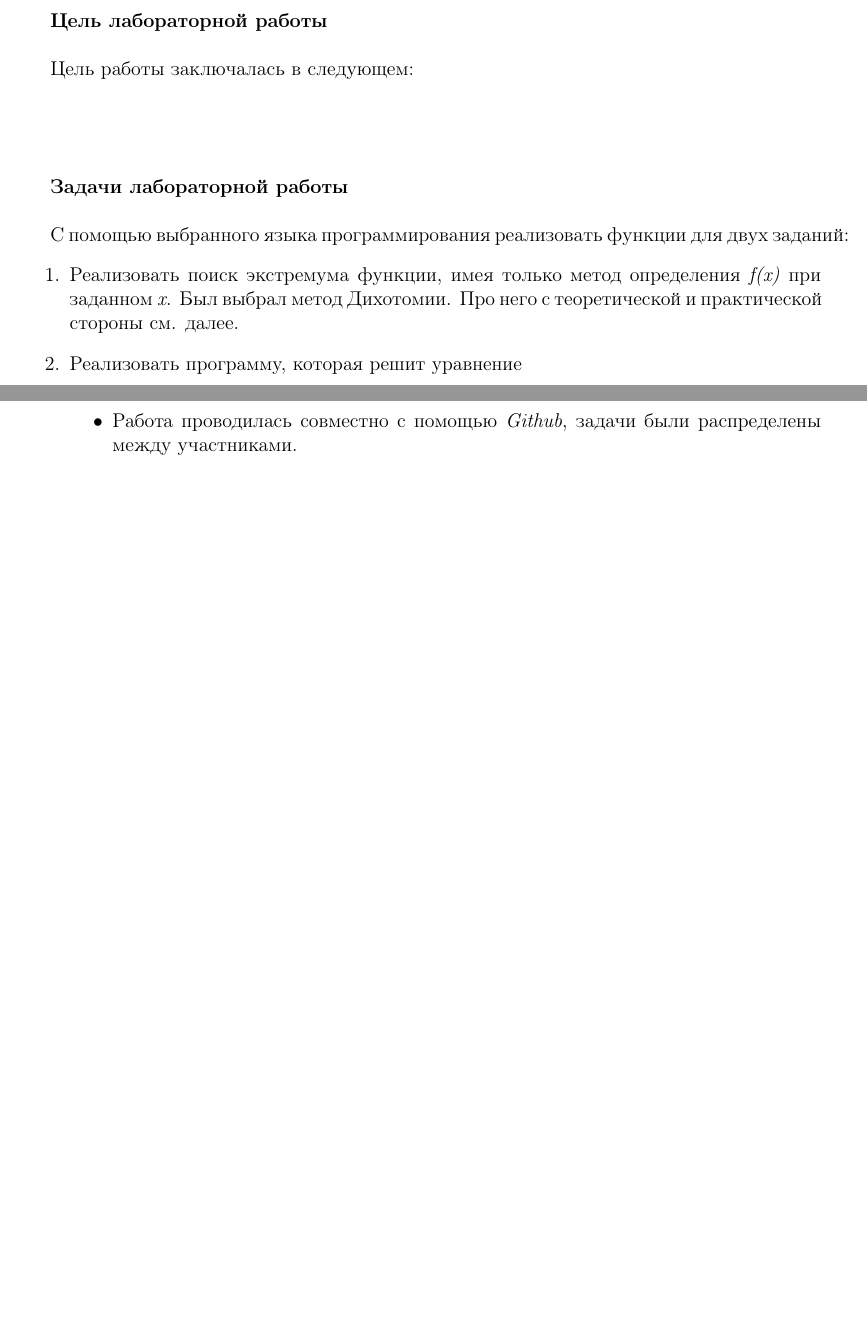
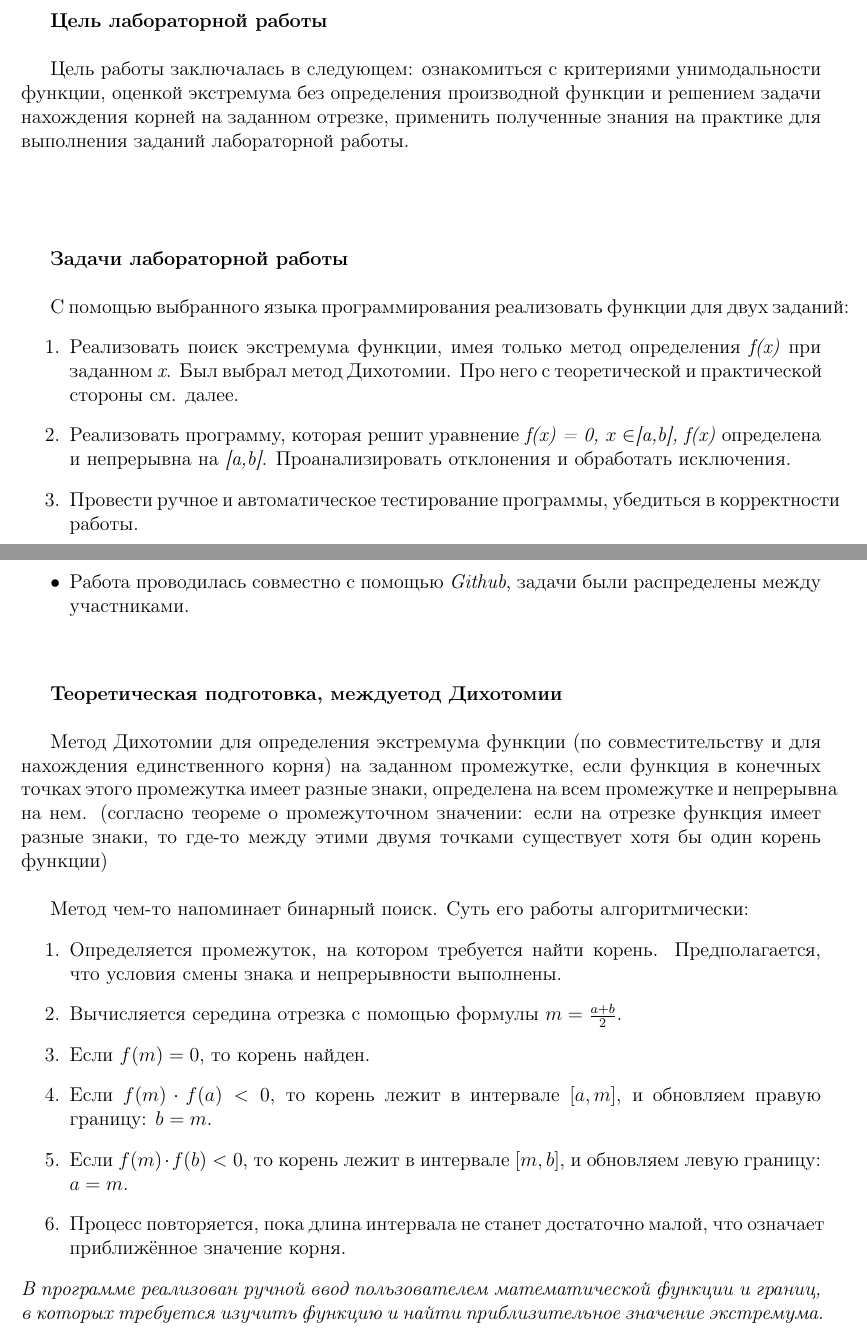
Before and after one commit to VTiganov/calculus-lab, a LaTeX document (src/main/docs/report.tex, which reads src/main/docs/goalTasks.tex, src/main/docs/theory.tex): two parts of pages 2 and 3 of 3, joined at a grey line, cut so that both start at the same text, the shorter picture padded with empty space. Compiled offline with pdfLaTeX.

Commit message:
some tex

```diff
--- a/src/main/docs/goalTasks.tex
+++ b/src/main/docs/goalTasks.tex
@@ -1,8 +1,7 @@
 \textbf{Цель лабораторной работы}
 \vspace{0.5cm}
 
-Цель работы заключалась в следующем:
-
+Цель работы заключалась в следующем: ознакомиться с критериями унимодальности функции, оценкой экстремума без определения производной функции и решением задачи нахождения корней на заданном отрезке, применить полученные знания на практике для выполнения заданий лабораторной работы.
 
 
 \vspace{2cm}
@@ -13,5 +12,6 @@
 C помощью выбранного языка программирования реализовать функции для двух заданий:
 \begin{enumerate}
     \item Реализовать поиск экстремума функции, имея только метод определения \textit{f(x)} при заданном \textit{x}. Был выбрал метод Дихотомии. Про него с теоретической и практической стороны см. далее.
-    \item Реализовать программу, которая решит уравнение \textit{f(x) = 0, x\}
+    \item Реализовать программу, которая решит уравнение \textit{f(x) = 0, $x\in$[a,b], f(x)} определена и непрерывна на \textit{[a,b]}. Проанализировать отклонения и обработать исключения.
+    \item Провести ручное и автоматическое тестирование программы, убедиться в корректности работы.
 \end{enumerate}
--- a/src/main/docs/report.tex
+++ b/src/main/docs/report.tex
@@ -3,6 +3,8 @@
 \usepackage[T2A]{fontenc}
 \usepackage[russian,english]{babel}
 \usepackage{geometry}
+\usepackage{amsmath}
+
 \geometry{a4paper, left=2cm, right=2cm, top=2cm, bottom=2cm}
 
 \begin{document}
--- a/src/main/docs/theory.tex
+++ b/src/main/docs/theory.tex
@@ -8,3 +8,22 @@
     \item Использованы стандартные библиотеки для написания \textit{Unit тестов.}
     \item Работа проводилась совместно с помощью \textit{Github}, задачи были распределены между участниками.
 \end{itemize}
+\vspace{1cm}
+
+\textbf{Теоретическая подготовка, междуетод Дихотомии}\\
+
+Метод Дихотомии для определения экстремума функции (по совместительству и для нахождения единственного корня)
+на заданном промежутке, если функция в конечных точках этого промежутка имеет разные знаки, определена на всем промежутке и непрерывна
+на нем. (согласно теореме о промежуточном значении: если на отрезке функция имеет разные знаки, то где-то между
+этими двумя точками существует хотя бы один корень функции)\\
+
+Метод чем-то напоминает бинарный поиск. Суть его работы алгоритмически:
+\begin{enumerate}
+    \item Определяется промежуток, на котором требуется найти корень. Предполагается, что условия смены знака и непрерывности выполнены.
+    \item Вычисляется середина отрезка с помощью формулы \( m = \frac{a + b}{2} \).
+    \item Если \( f(m) = 0 \), то корень найден.
+    \item Если \( f(m) \cdot f(a) < 0 \), то корень лежит в интервале \([a, m]\), и обновляем правую границу: \(b = m\).
+    \item Если \( f(m) \cdot f(b) < 0 \), то корень лежит в интервале \([m, b]\), и обновляем левую границу: \(a = m\).
+    \item Процесс повторяется, пока длина интервала не станет достаточно малой, что означает приближённое значение корня.
+\end{enumerate}
+\textit{В программе реализован ручной ввод пользователем математической функции и границ, в которых требуется изучить функцию и найти приблизительное значение экстремума.}
```
Also changed, not shown: src/main/docs/report.pdf, src/main/docs/report.tex (4 more changed lines).
